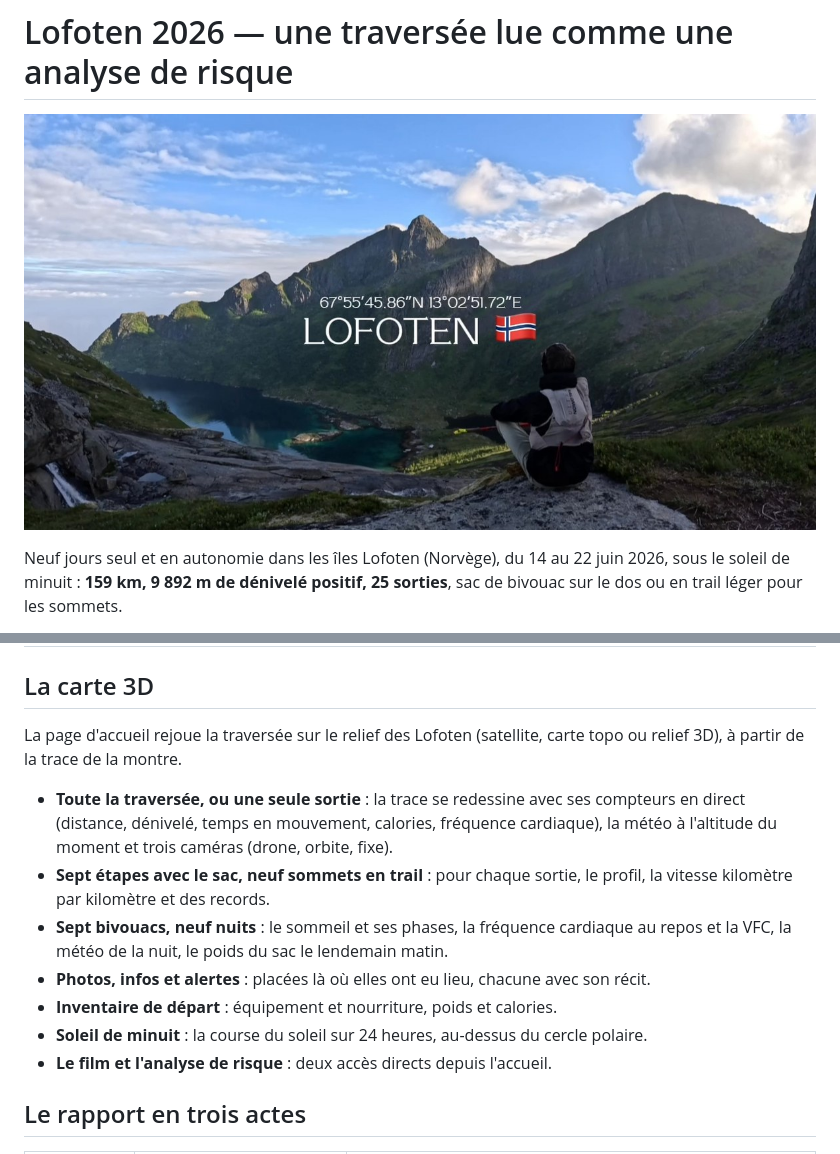
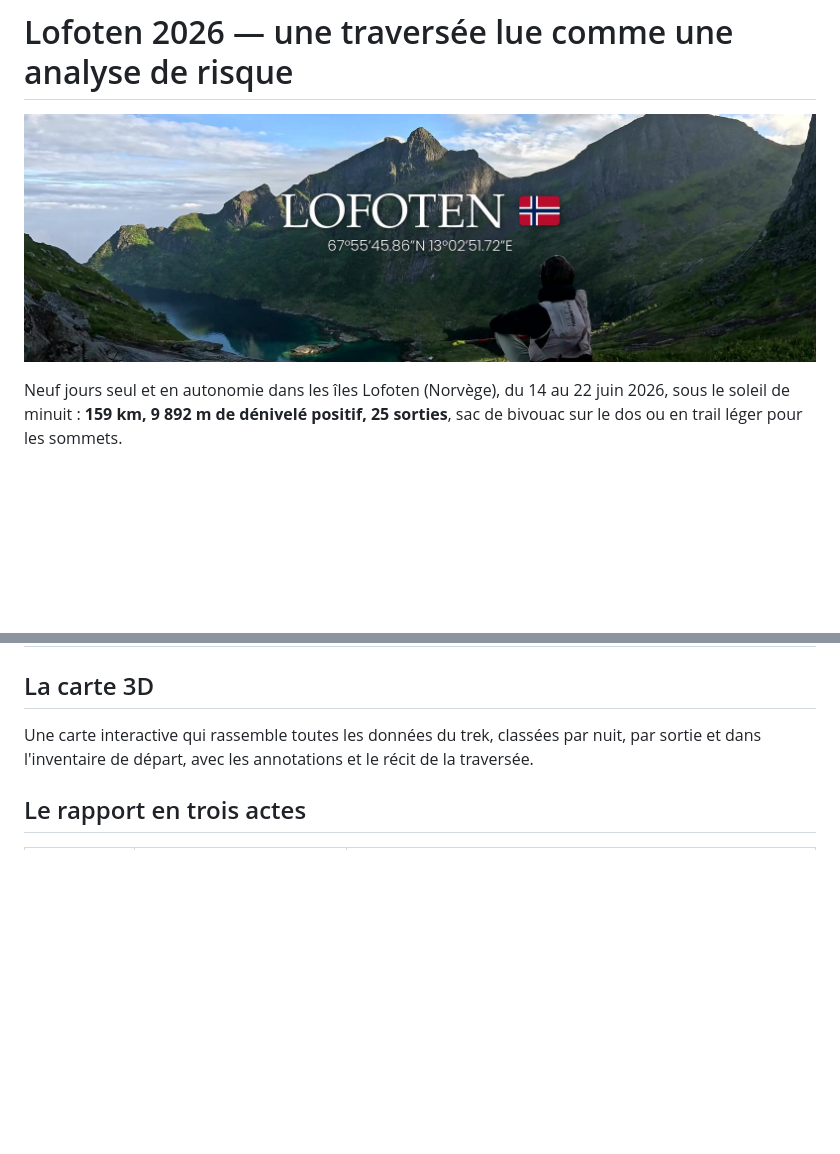
Before and after one commit to baptistearibaud88-collab/Lofoten-risk, a Markdown page: README.md, 2 parts joined by grey strips. Rendered like a GitHub page; pictures changed too: photos/banniere.jpg (added); blank space fills up the shorter version.

Commit message:
README : photo en bandeau en tête, carte 3D décrite en une phrase
Co-Authored-By: Claude Opus 5.5 <noreply@anthropic.com>
Claude-Session: https://claude.ai/code/session_01SX62y7wci8fiXU4HsktH5x

```diff
--- a/README.md
+++ b/README.md
@@ -1,6 +1,6 @@
 # Lofoten 2026 — une traversée lue comme une analyse de risque
 
-![Lofoten](photos/apercu.jpg)
+![Lofoten](photos/banniere.jpg)
 
 Neuf jours seul et en autonomie dans les îles Lofoten (Norvège), du 14 au 22 juin 2026, sous le soleil de minuit : **159 km, 9 892 m de dénivelé positif, 25 sorties**, sac de bivouac sur le dos ou en trail léger pour les sommets.
 
@@ -18,15 +18,7 @@ J'ai organisé ce trek, je l'ai marché, puis j'en ai analysé les données avec
 
 ## La carte 3D
 
-La page d'accueil rejoue la traversée sur le relief des Lofoten (satellite, carte topo ou relief 3D), à partir de la trace de la montre.
-
-- **Toute la traversée, ou une seule sortie** : la trace se redessine avec ses compteurs en direct (distance, dénivelé, temps en mouvement, calories, fréquence cardiaque), la météo à l'altitude du moment et trois caméras (drone, orbite, fixe).
-- **Sept étapes avec le sac, neuf sommets en trail** : pour chaque sortie, le profil, la vitesse kilomètre par kilomètre et des records.
-- **Sept bivouacs, neuf nuits** : le sommeil et ses phases, la fréquence cardiaque au repos et la VFC, la météo de la nuit, le poids du sac le lendemain matin.
-- **Photos, infos et alertes** : placées là où elles ont eu lieu, chacune avec son récit.
-- **Inventaire de départ** : équipement et nourriture, poids et calories.
-- **Soleil de minuit** : la course du soleil sur 24 heures, au-dessus du cercle polaire.
-- **Le film et l'analyse de risque** : deux accès directs depuis l'accueil.
+Une carte interactive qui rassemble toutes les données du trek, classées par nuit, par sortie et dans l'inventaire de départ, avec les annotations et le récit de la traversée.
 
 ## Le rapport en trois actes
 
```
